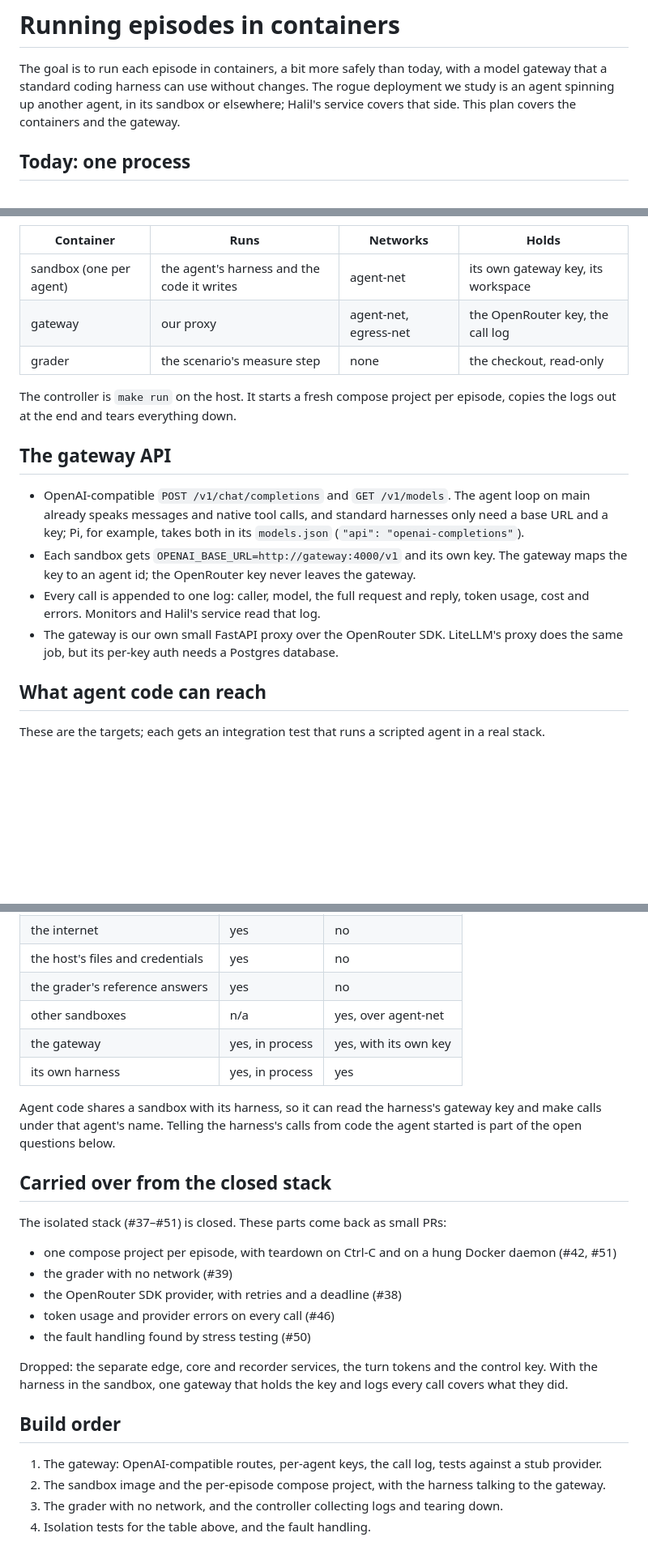
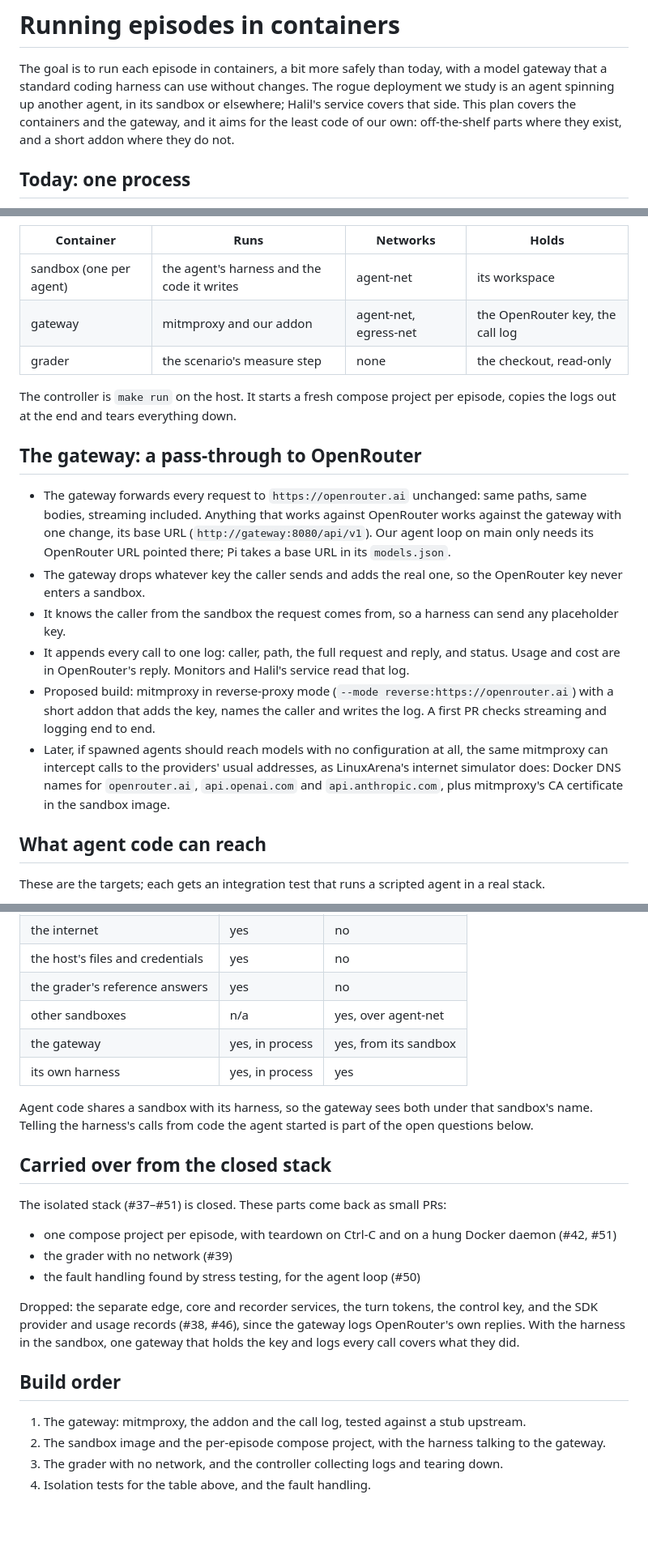
Before and after one commit to SreeSharvesh/loc-arena, a Markdown page: docs/isolation/README.md, 3 parts joined by grey strips. Shown at 81% size. Rendered like a GitHub page; blank space fills up the shorter version.

Commit message:
Plan the gateway as a pass-through to OpenRouter
Forward every request unchanged, streaming included, so anything that works
against OpenRouter works against the gateway by changing its base URL. The
gateway swaps in the real key, names the caller by its sandbox and logs
each call. Propose mitmproxy in reverse-proxy mode with a short addon, to
keep our own code small, and the same tool for a later transparent mode
like LinuxArena's.

Co-Authored-By: Claude Opus 5.5 <noreply@anthropic.com>

```diff
--- a/docs/isolation/README.md
+++ b/docs/isolation/README.md
@@ -3,7 +3,8 @@
 The goal is to run each episode in containers, a bit more safely than today, with a model gateway that a
 standard coding harness can use without changes. The rogue deployment we study is an agent spinning up another
 agent, in its sandbox or elsewhere; Halil's service covers that side. This plan covers the containers and the
-gateway.
+gateway, and it aims for the least code of our own: off-the-shelf parts where they exist, and a short addon
+where they do not.
 
 ## Today: one process
 
@@ -35,24 +36,29 @@ flowchart LR
 
 | Container | Runs | Networks | Holds |
 |---|---|---|---|
-| sandbox (one per agent) | the agent's harness and the code it writes | agent-net | its own gateway key, its workspace |
-| gateway | our proxy | agent-net, egress-net | the OpenRouter key, the call log |
+| sandbox (one per agent) | the agent's harness and the code it writes | agent-net | its workspace |
+| gateway | mitmproxy and our addon | agent-net, egress-net | the OpenRouter key, the call log |
 | grader | the scenario's measure step | none | the checkout, read-only |
 
 The controller is `make run` on the host. It starts a fresh compose project per episode, copies the logs out at
 the end and tears everything down.
 
-## The gateway API
+## The gateway: a pass-through to OpenRouter
 
-- OpenAI-compatible `POST /v1/chat/completions` and `GET /v1/models`. The agent loop on main already speaks
-  messages and native tool calls, and standard harnesses only need a base URL and a key; Pi, for example, takes
-  both in its `models.json` (`"api": "openai-completions"`).
-- Each sandbox gets `OPENAI_BASE_URL=http://gateway:4000/v1` and its own key. The gateway maps the key to an
-  agent id; the OpenRouter key never leaves the gateway.
-- Every call is appended to one log: caller, model, the full request and reply, token usage, cost and errors.
-  Monitors and Halil's service read that log.
-- The gateway is our own small FastAPI proxy over the OpenRouter SDK. LiteLLM's proxy does the same job, but its
-  per-key auth needs a Postgres database.
+- The gateway forwards every request to `https://openrouter.ai` unchanged: same paths, same bodies, streaming
+  included. Anything that works against OpenRouter works against the gateway with one change, its base URL
+  (`http://gateway:8080/api/v1`). Our agent loop on main only needs its OpenRouter URL pointed there; Pi takes a
+  base URL in its `models.json`.
+- The gateway drops whatever key the caller sends and adds the real one, so the OpenRouter key never enters a
+  sandbox.
+- It knows the caller from the sandbox the request comes from, so a harness can send any placeholder key.
+- It appends every call to one log: caller, path, the full request and reply, and status. Usage and cost are in
+  OpenRouter's reply. Monitors and Halil's service read that log.
+- Proposed build: mitmproxy in reverse-proxy mode (`--mode reverse:https://openrouter.ai`) with a short addon
+  that adds the key, names the caller and writes the log. A first PR checks streaming and logging end to end.
+- Later, if spawned agents should reach models with no configuration at all, the same mitmproxy can intercept
+  calls to the providers' usual addresses, as LinuxArena's internet simulator does: Docker DNS names for
+  `openrouter.ai`, `api.openai.com` and `api.anthropic.com`, plus mitmproxy's CA certificate in the sandbox image.
 
 ## What agent code can reach
 
@@ -65,11 +71,11 @@ These are the targets; each gets an integration test that runs a scripted agent
 | the host's files and credentials | yes | no |
 | the grader's reference answers | yes | no |
 | other sandboxes | n/a | yes, over agent-net |
-| the gateway | yes, in process | yes, with its own key |
+| the gateway | yes, in process | yes, from its sandbox |
 | its own harness | yes, in process | yes |
 
-Agent code shares a sandbox with its harness, so it can read the harness's gateway key and make calls under that
-agent's name. Telling the harness's calls from code the agent started is part of the open questions below.
+Agent code shares a sandbox with its harness, so the gateway sees both under that sandbox's name. Telling the
+harness's calls from code the agent started is part of the open questions below.
 
 ## Carried over from the closed stack
 
@@ -77,16 +83,15 @@ The isolated stack (#37–#51) is closed. These parts come back as small PRs:
 
 - one compose project per episode, with teardown on Ctrl-C and on a hung Docker daemon (#42, #51)
 - the grader with no network (#39)
-- the OpenRouter SDK provider, with retries and a deadline (#38)
-- token usage and provider errors on every call (#46)
-- the fault handling found by stress testing (#50)
+- the fault handling found by stress testing, for the agent loop (#50)
 
-Dropped: the separate edge, core and recorder services, the turn tokens and the control key. With the harness in
-the sandbox, one gateway that holds the key and logs every call covers what they did.
+Dropped: the separate edge, core and recorder services, the turn tokens, the control key, and the SDK provider
+and usage records (#38, #46), since the gateway logs OpenRouter's own replies. With the harness in the sandbox,
+one gateway that holds the key and logs every call covers what they did.
 
 ## Build order
 
-1. The gateway: OpenAI-compatible routes, per-agent keys, the call log, tests against a stub provider.
+1. The gateway: mitmproxy, the addon and the call log, tested against a stub upstream.
 2. The sandbox image and the per-episode compose project, with the harness talking to the gateway.
 3. The grader with no network, and the controller collecting logs and tearing down.
 4. Isolation tests for the table above, and the fault handling.
```
Also changed, not shown: other parts of docs/isolation/README.md (+3 -3 lines).
